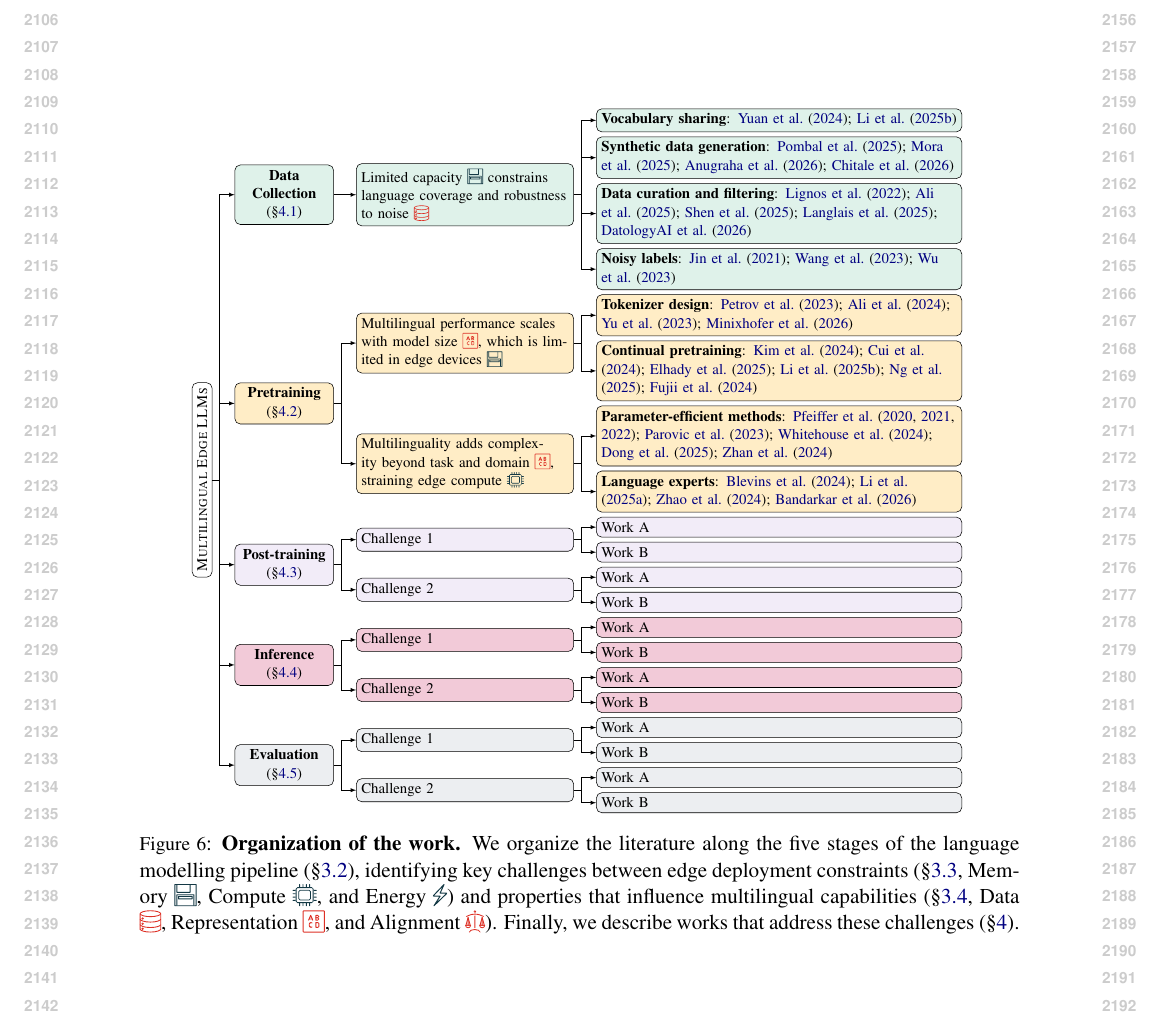
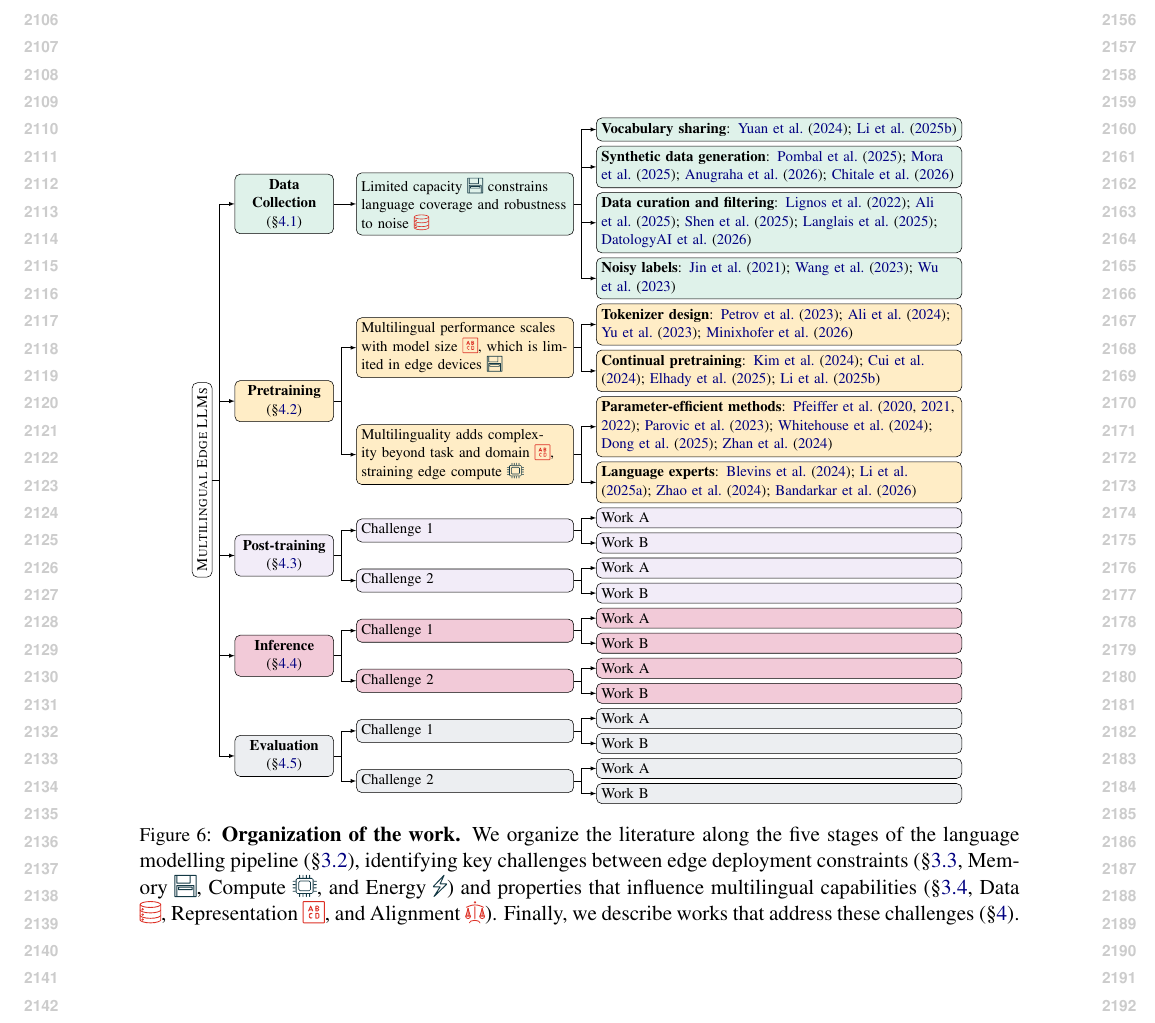
Before and after one commit to ljvmiranda921/multilinguality-at-the-edge, a LaTeX paper (tacl2021v1-template.tex, which reads figures/taxonomy.tex): part of page 22 of 22, cut so that both start at the same text. Compiled offline with pdfLaTeX.

Commit message:
[wip] Update

```diff
--- a/figures/taxonomy.tex
+++ b/figures/taxonomy.tex
@@ -37,7 +37,7 @@
     [\textbf{Pretraining} (\S\ref{sec:pretraining}), fill=cjudgeyellow!25, for descendants={fill=cjudgeyellow!25}
       [Multilingual performance scales with model size \iconrepresentation{}{,} which is limited in edge devices \iconmemory{}
         [\textbf{Tokenizer design}: \citet{petrov2023language,ali-etal-2024-tokenizer,yu-etal-2023-megabyte,minixhofer2026bolmobyteifyinggenerationlanguage}]
-        [\textbf{Continual pretraining}: \citet{kim2024efficienteffectivevocabularyexpansion,cui2024efficienteffectivetextencoding,elhady-etal-2025-emergent,li2025rethinking,ng2025sealionsoutheastasianlanguages,fujii2024continual}]
+        [\textbf{Continual pretraining}: \citet{kim2024efficienteffectivevocabularyexpansion,cui2024efficienteffectivetextencoding,elhady-etal-2025-emergent,li2025rethinking}]
       ]
       [Multilinguality adds complexity beyond task and domain \iconrepresentation{}{,} straining edge compute \iconcompute{}
         [\textbf{Parameter-efficient methods}: \citet{pfeiffer-etal-2020-mad,pfeiffer-etal-2021-unks,pfeiffer-etal-2022-lifting,parovic-etal-2023-cross,whitehouse-etal-2024-low,dong-etal-2025-mlas,zhan-etal-2024-prefix}]
```
Also changed, not shown: tacl2021v1-template.tex (+0 -3 lines).
